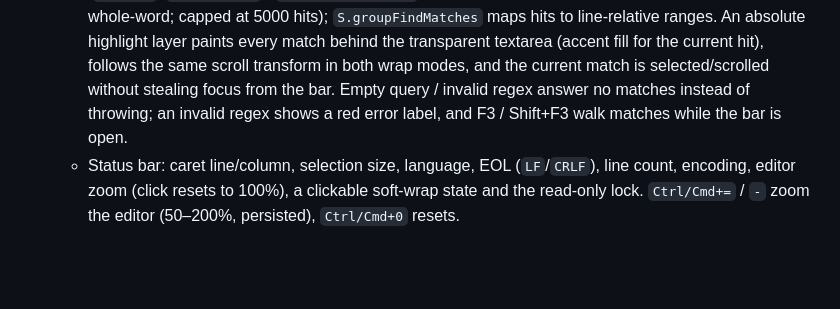
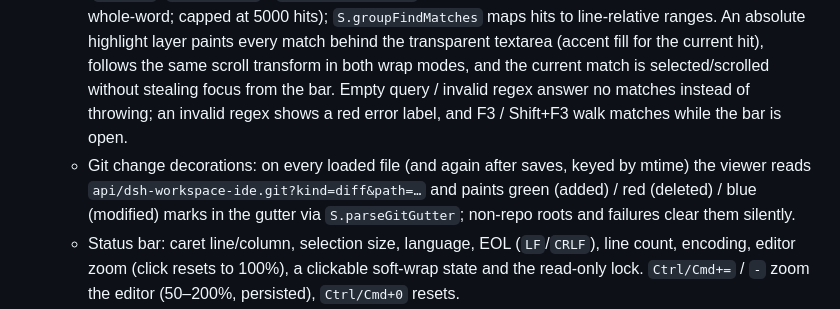
Before and after one commit to echoVic/dsh-workspace-ide, a Markdown page: CONTRACT.md, the part around the change. Rendered like a GitHub page; blank space fills up the shorter version.

```diff
--- a/CONTRACT.md
+++ b/CONTRACT.md
@@ -472,6 +472,10 @@ the top-left corner — see that package's README.)
     selected/scrolled without stealing focus from the bar. Empty query / invalid regex
     answer no matches instead of throwing; an invalid regex shows a red error label, and
     F3 / Shift+F3 walk matches while the bar is open.
+  - Git change decorations: on every loaded file (and again after saves, keyed by mtime)
+    the viewer reads `api/dsh-workspace-ide.git?kind=diff&path=…` and paints green
+    (added) / red (deleted) / blue (modified) marks in the gutter via
+    `S.parseGitGutter`; non-repo roots and failures clear them silently.
   - Status bar: caret line/column, selection size, language, EOL (`LF`/`CRLF`), line count,
     encoding, editor zoom (click resets to 100%), a clickable soft-wrap state and the
     read-only lock. `Ctrl/Cmd+=` / `-` zoom the editor (50–200%, persisted), `Ctrl/Cmd+0`
```
Also changed, not shown: README.md (+1 -1 lines), docs/screenshot-brackets.png, docs/screenshot-find.png, docs/screenshot-git.png, docs/screenshot-theme-dark.png, 6 other files.
